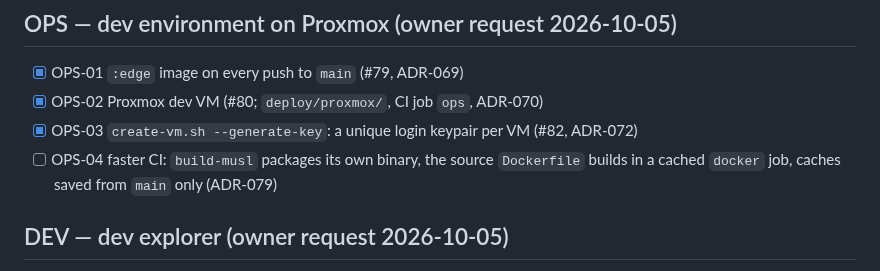
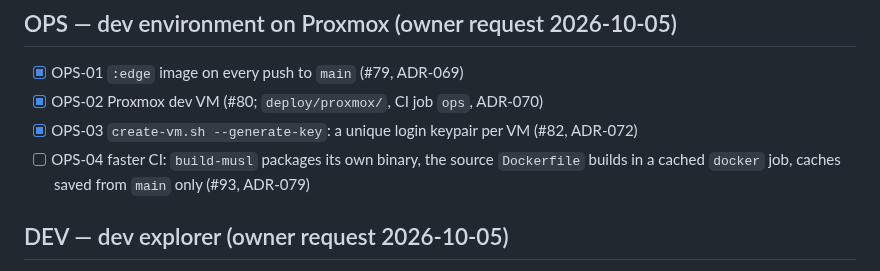
Before and after one commit to NinjaGoldfinch/riot-proxy, a Markdown page: PROGRESS.md, the part around the change. GitHub-like rendering.

Commit message:
docs(progress): OPS-04 PR number
Task: OPS-04

```diff
--- a/PROGRESS.md
+++ b/PROGRESS.md
@@ -200,7 +200,7 @@ Owner items still open from P8: P8-06 runbook sign-off. (P8-03's real-domain TLS
 - [x] OPS-01 `:edge` image on every push to `main` (#79, ADR-069)
 - [x] OPS-02 Proxmox dev VM (#80; `deploy/proxmox/`, CI job `ops`, ADR-070)
 - [x] OPS-03 `create-vm.sh --generate-key`: a unique login keypair per VM (#82, ADR-072)
-- [ ] OPS-04 faster CI: `build-musl` packages its own binary, the source `Dockerfile` builds in a cached `docker` job, caches saved from `main` only (ADR-079)
+- [ ] OPS-04 faster CI: `build-musl` packages its own binary, the source `Dockerfile` builds in a cached `docker` job, caches saved from `main` only (#93, ADR-079)
 
 ## DEV — dev explorer (owner request 2026-10-05)
 - [x] DEV-01 dev explorer at `/dev` (#81; replaces v1's dev UI, forms from the OpenAPI document, never in production, design/10, ADR-071)
```
